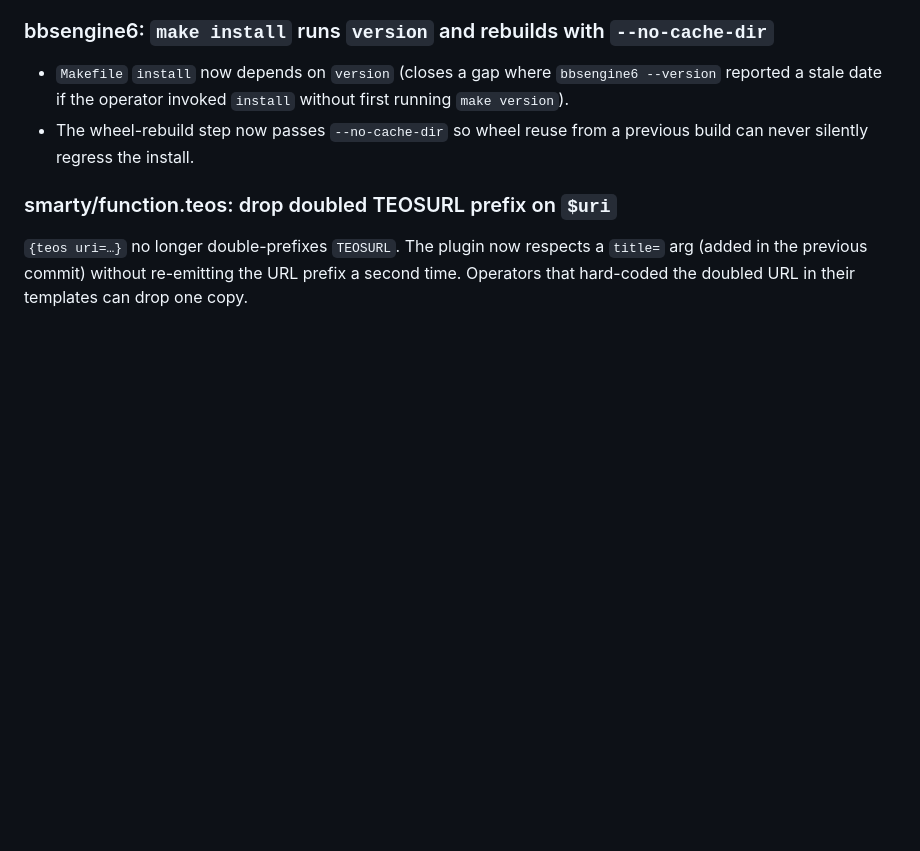
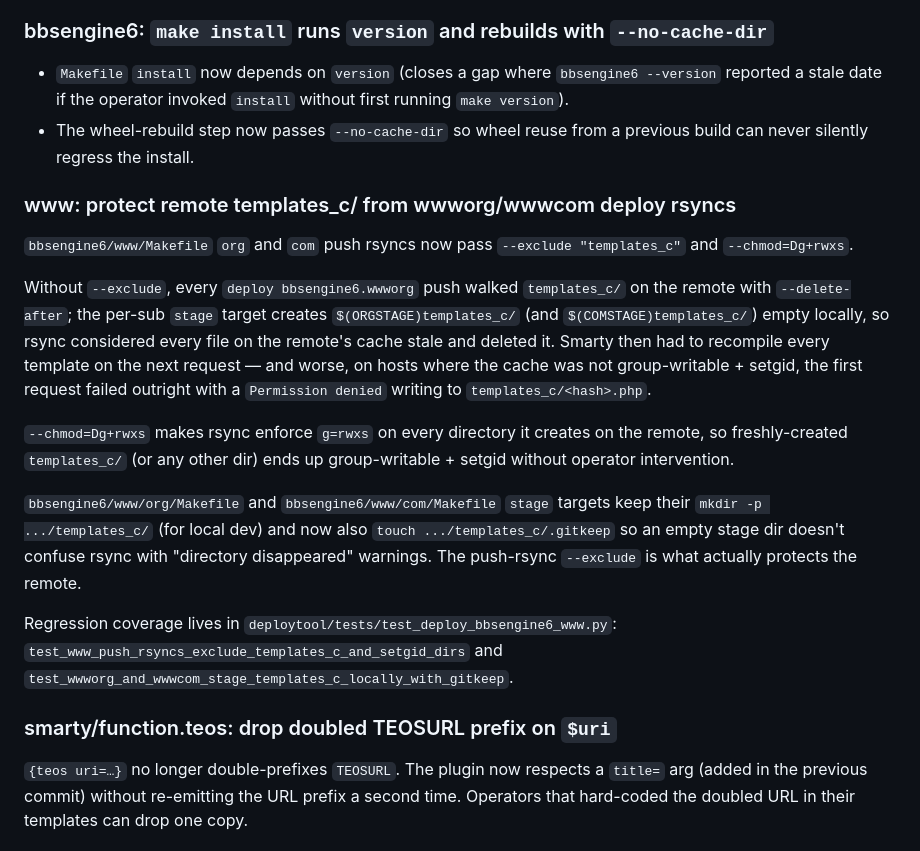
Before and after one commit to jonez734/bbsengine6, a Markdown page: CHANGELOG.md, the part around the change. Drawn GitHub-style; blank space fills up the shorter version.

Commit message:
docs(changelog): unreleased entry for templates_c deploy fix
Documents the wwworg/wwwcom templates_c/ exclusion + --chmod=Dg+rwxs
introduced in the previous commit: explains the rsync --delete-after
cache-wipe failure mode, the --exclude + --chmod flags, the
.gitkeep rationale, and points to the matching regression tests.

```diff
--- a/CHANGELOG.md
+++ b/CHANGELOG.md
@@ -591,6 +591,38 @@ mixed-batch, default-slot, and "last writer wins" cases.
 - The wheel-rebuild step now passes `--no-cache-dir` so wheel reuse
   from a previous build can never silently regress the install.
 
+### www: protect remote templates_c/ from wwworg/wwwcom deploy rsyncs
+
+`bbsengine6/www/Makefile` `org` and `com` push rsyncs now pass
+`--exclude "templates_c"` and `--chmod=Dg+rwxs`.
+
+Without `--exclude`, every `deploy bbsengine6.wwworg` push walked
+`templates_c/` on the remote with `--delete-after`; the per-sub
+`stage` target creates `$(ORGSTAGE)templates_c/` (and
+`$(COMSTAGE)templates_c/`) empty locally, so rsync considered every
+file on the remote's cache stale and deleted it. Smarty then had to
+recompile every template on the next request — and worse, on hosts
+where the cache was not group-writable + setgid, the first request
+failed outright with a `Permission denied` writing to
+`templates_c/<hash>.php`.
+
+`--chmod=Dg+rwxs` makes rsync enforce `g=rwxs` on every directory
+it creates on the remote, so freshly-created `templates_c/` (or any
+other dir) ends up group-writable + setgid without operator
+intervention.
+
+`bbsengine6/www/org/Makefile` and `bbsengine6/www/com/Makefile`
+`stage` targets keep their `mkdir -p .../templates_c/` (for local
+dev) and now also `touch .../templates_c/.gitkeep` so an empty
+stage dir doesn't confuse rsync with "directory disappeared"
+warnings. The push-rsync `--exclude` is what actually protects the
+remote.
+
+Regression coverage lives in
+`deploytool/tests/test_deploy_bbsengine6_www.py`:
+`test_www_push_rsyncs_exclude_templates_c_and_setgid_dirs` and
+`test_wwworg_and_wwwcom_stage_templates_c_locally_with_gitkeep`.
+
 ### smarty/function.teos: drop doubled TEOSURL prefix on `$uri`
 
 `{teos uri=…}` no longer double-prefixes `TEOSURL`. The plugin now
```
